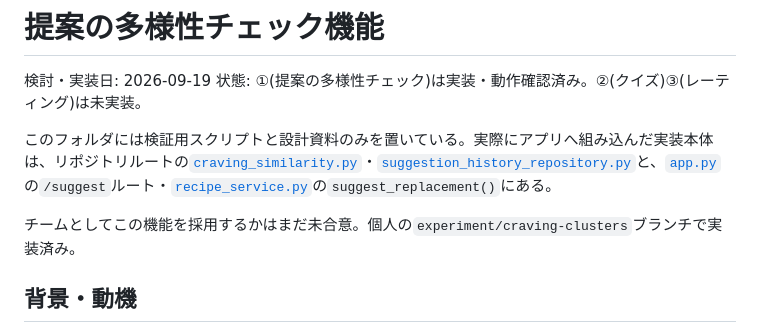
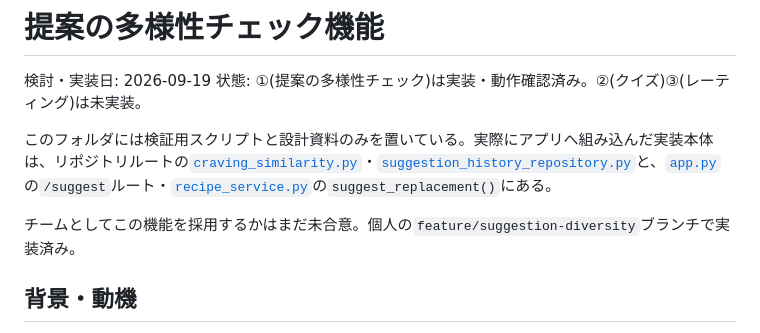
Before and after one commit to Nobumasa494/progate-hackathon-2026, a Markdown page: docs/suggestion_diversity/README.md, the part around the change. GitHub-like rendering.

Commit message:
READMEのブランチ名表記をリネーム後のものに修正
Co-Authored-By: Claude Sonnet 5 <noreply@anthropic.com>

```diff
--- a/docs/suggestion_diversity/README.md
+++ b/docs/suggestion_diversity/README.md
@@ -5,7 +5,7 @@
 
 このフォルダには検証用スクリプトと設計資料のみを置いている。実際にアプリへ組み込んだ実装本体は、リポジトリルートの[`craving_similarity.py`](../../craving_similarity.py)・[`suggestion_history_repository.py`](../../suggestion_history_repository.py)と、[`app.py`](../../app.py)の`/suggest`ルート・[`recipe_service.py`](../../recipe_service.py)の`suggest_replacement()`にある。
 
-チームとしてこの機能を採用するかはまだ未合意。個人の`experiment/craving-clusters`ブランチで実装済み。
+チームとしてこの機能を採用するかはまだ未合意。個人の`feature/suggestion-diversity`ブランチで実装済み。
 
 ## 背景・動機
 
```
